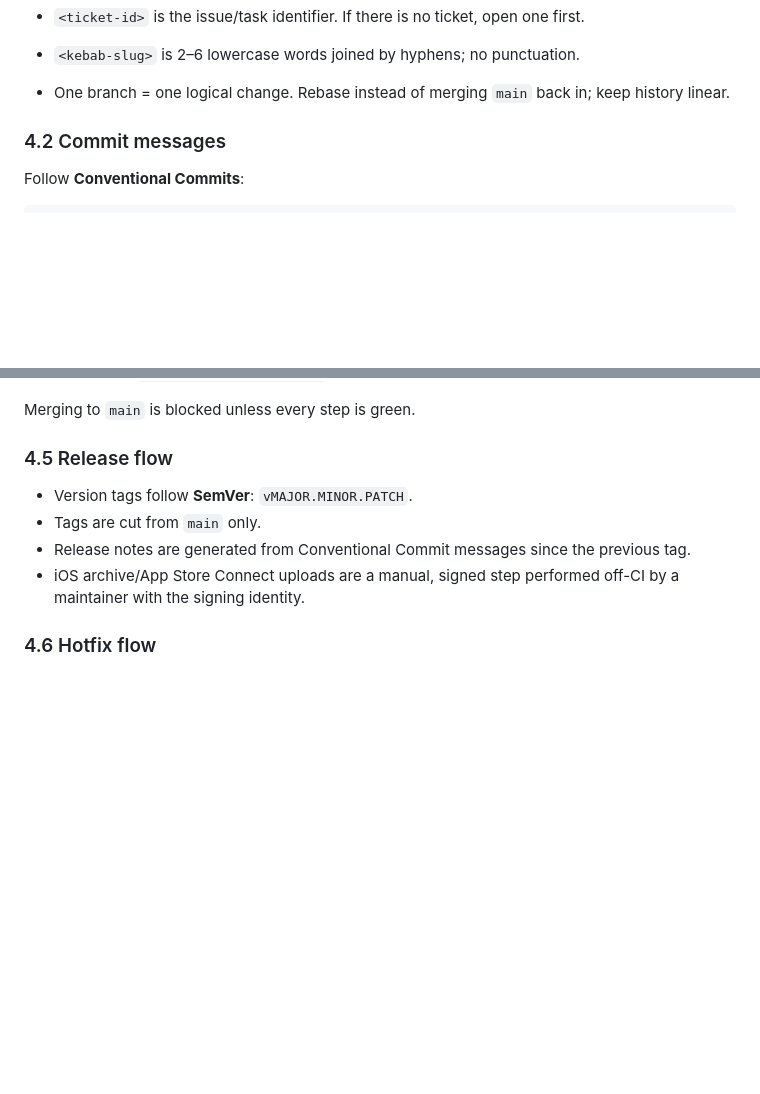
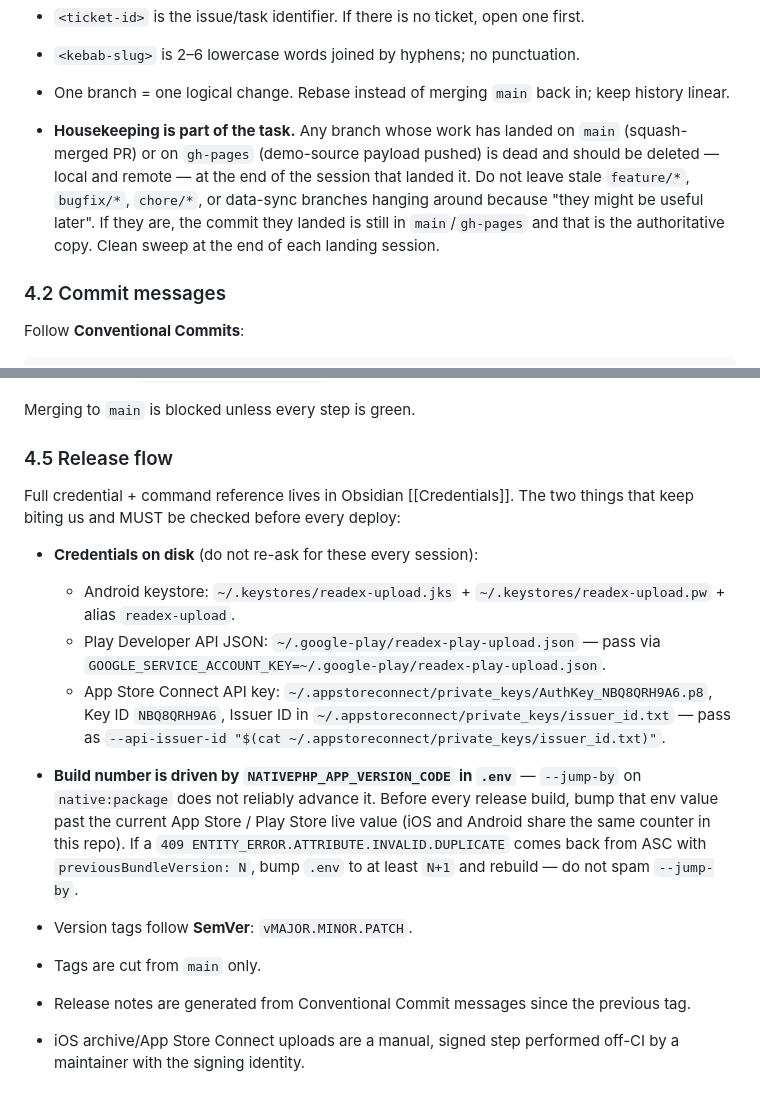
Before and after one commit to lajennylove/readex, a Markdown page: CLAUDE.md, 2 parts joined by grey strips. GitHub-like rendering; blank space fills up the shorter version.

```diff
--- a/CLAUDE.md
+++ b/CLAUDE.md
@@ -132,6 +132,7 @@ public function chaptersFor(Title $title): Collection
 - `<ticket-id>` is the issue/task identifier. If there is no ticket, open one first.
 - `<kebab-slug>` is 2–6 lowercase words joined by hyphens; no punctuation.
 - One branch = one logical change. Rebase instead of merging `main` back in; keep history linear.
+- **Housekeeping is part of the task.** Any branch whose work has landed on `main` (squash-merged PR) or on `gh-pages` (demo-source payload pushed) is dead and should be deleted — local and remote — at the end of the session that landed it. Do not leave stale `feature/*`, `bugfix/*`, `chore/*`, or data-sync branches hanging around because "they might be useful later". If they are, the commit they landed is still in `main`/`gh-pages` and that is the authoritative copy. Clean sweep at the end of each landing session.
 
 ### 4.2 Commit messages
 
@@ -180,6 +181,14 @@ Merging to `main` is blocked unless every step is green.
 
 ### 4.5 Release flow
 
+Full credential + command reference lives in Obsidian [[Credentials]]. The two things that keep biting us and MUST be checked before every deploy:
+
+- **Credentials on disk** (do not re-ask for these every session):
+  - Android keystore: `~/.keystores/readex-upload.jks` + `~/.keystores/readex-upload.pw` + alias `readex-upload`.
+  - Play Developer API JSON: `~/.google-play/readex-play-upload.json` — pass via `GOOGLE_SERVICE_ACCOUNT_KEY=~/.google-play/readex-play-upload.json`.
+  - App Store Connect API key: `~/.appstoreconnect/private_keys/AuthKey_NBQ8QRH9A6.p8`, Key ID `NBQ8QRH9A6`, Issuer ID in `~/.appstoreconnect/private_keys/issuer_id.txt` — pass as `--api-issuer-id "$(cat ~/.appstoreconnect/private_keys/issuer_id.txt)"`.
+- **Build number is driven by `NATIVEPHP_APP_VERSION_CODE` in `.env`** — `--jump-by` on `native:package` does not reliably advance it. Before every release build, bump that env value past the current App Store / Play Store live value (iOS and Android share the same counter in this repo). If a `409 ENTITY_ERROR.ATTRIBUTE.INVALID.DUPLICATE` comes back from ASC with `previousBundleVersion: N`, bump `.env` to at least `N+1` and rebuild — do not spam `--jump-by`.
+
 - Version tags follow **SemVer**: `vMAJOR.MINOR.PATCH`.
 - Tags are cut from `main` only.
 - Release notes are generated from Conventional Commit messages since the previous tag.
```
Also changed, not shown: docs/APP-STORE-REVIEW.md (+22 -1 lines).
